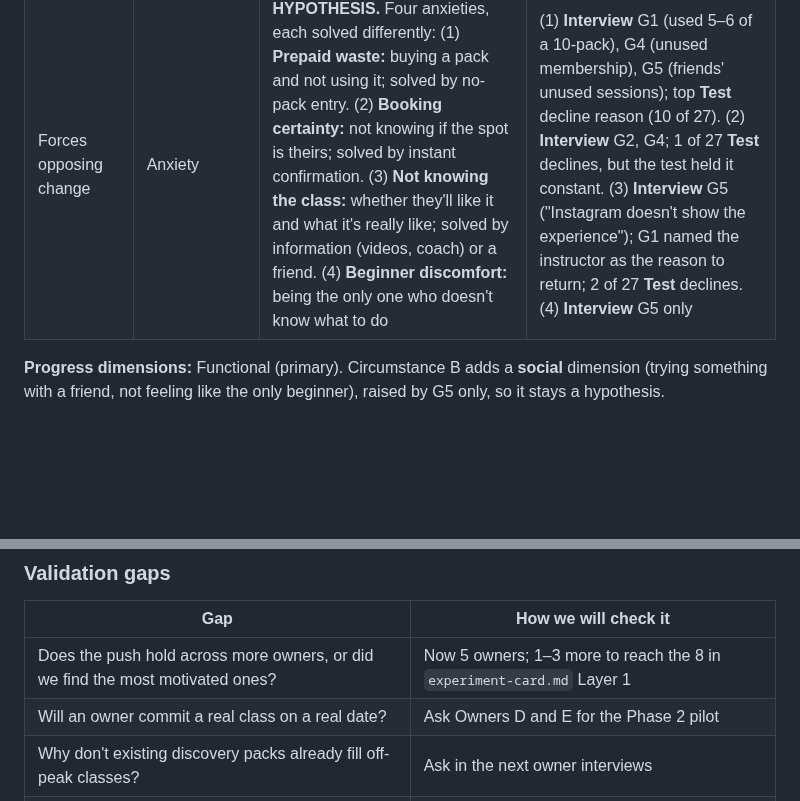
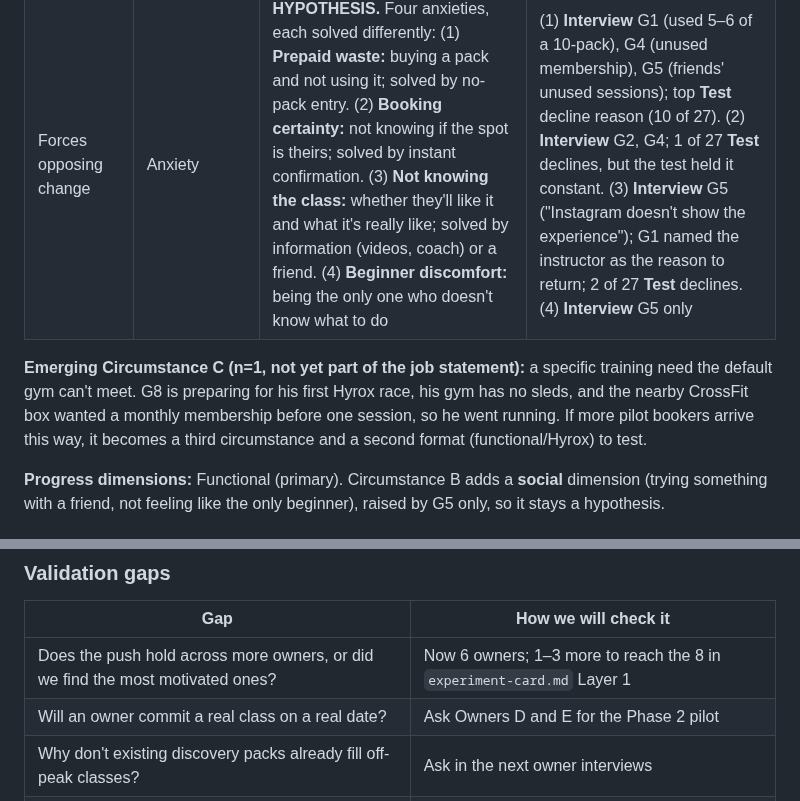
Before and after one commit to marianaserranoc/Rapid_prototyping, a Markdown page: evidence-log/JTBD.md, 2 parts joined by grey strips. Rendered like a GitHub page; blank space fills up the shorter version.

```diff
--- a/evidence-log/JTBD.md
+++ b/evidence-log/JTBD.md
@@ -39,4 +39,6 @@ Real interviews show two different ways into the same job, so we keep both rathe
 | Forces opposing change | Anxiety | **HYPOTHESIS.** Four anxieties, each solved differently: (1) **Prepaid waste:** buying a pack and not using it; solved by no-pack entry. (2) **Booking certainty:** not knowing if the spot is theirs; solved by instant confirmation. (3) **Not knowing the class:** whether they'll like it and what it's really like; solved by information (videos, coach) or a friend. (4) **Beginner discomfort:** being the only one who doesn't know what to do | (1) **Interview** G1 (used 5–6 of a 10-pack), G4 (unused membership), G5 (friends' unused sessions); top **Test** decline reason (10 of 27). (2) **Interview** G2, G4; 1 of 27 **Test** declines, but the test held it constant. (3) **Interview** G5 ("Instagram doesn't show the experience"); G1 named the instructor as the reason to return; 2 of 27 **Test** declines. (4) **Interview** G5 only |
+
+**Emerging Circumstance C (n=1, not yet part of the job statement):** a specific training need the default gym can't meet. G8 is preparing for his first Hyrox race, his gym has no sleds, and the nearby CrossFit box wanted a monthly membership before one session, so he went running. If more pilot bookers arrive this way, it becomes a third circumstance and a second format (functional/Hyrox) to test.
 
 **Progress dimensions:** Functional (primary). Circumstance B adds a **social** dimension (trying something with a friend, not feeling like the only beginner), raised by G5 only, so it stays a hypothesis.
 
@@ -74,7 +76,7 @@ Real interviews show two different ways into the same job, so we keep both rathe
 ### Validation gaps
 | Gap | How we will check it |
 |---|---|
-| Does the push hold across more owners, or did we find the most motivated ones? | Now 5 owners; 1–3 more to reach the 8 in `experiment-card.md` Layer 1 |
+| Does the push hold across more owners, or did we find the most motivated ones? | Now 6 owners; 1–3 more to reach the 8 in `experiment-card.md` Layer 1 |
 | Will an owner commit a real class on a real date? | Ask Owners D and E for the Phase 2 pilot |
 | Why don't existing discovery packs already fill off-peak classes? | Ask in the next owner interviews |
 | Is financial-terms anxiety real? | Show owners a concrete commission or revenue-share and record reactions |
```
Also changed, not shown: other parts of evidence-log/JTBD.md (+3 -3 lines).
